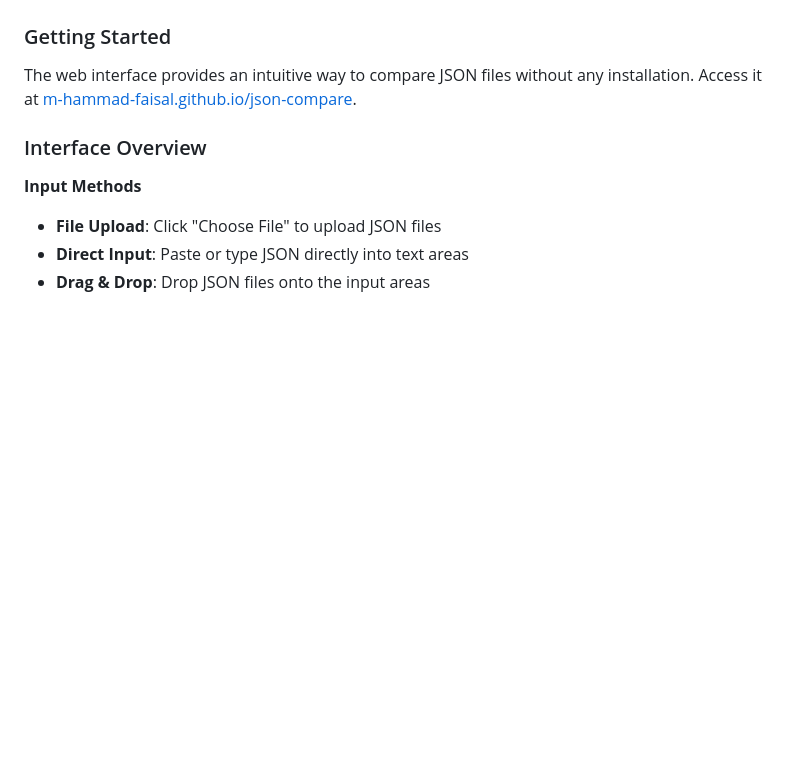
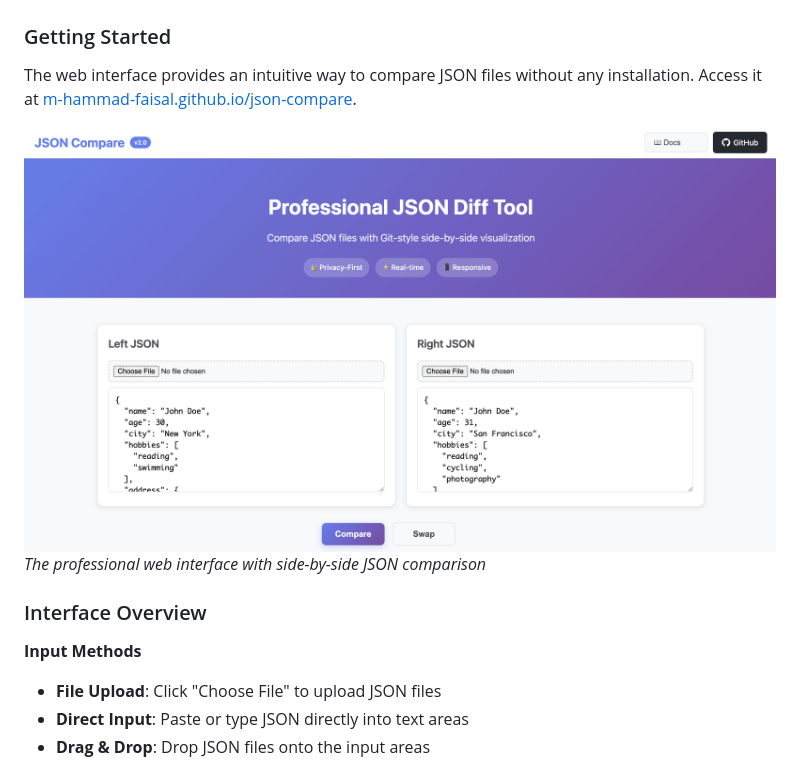
Before and after one commit to M-Hammad-Faisal/json-compare, a Markdown page: DOCS.md, the part around the change. GitHub-like rendering; blank space fills up the shorter version.

```diff
--- a/DOCS.md
+++ b/DOCS.md
@@ -16,6 +16,9 @@
 ### Getting Started
 
 The web interface provides an intuitive way to compare JSON files without any installation. Access it at [m-hammad-faisal.github.io/json-compare](https://m-hammad-faisal.github.io/json-compare/).
+
+![JSON Compare Interface](assets/Screenshot.png)
+*The professional web interface with side-by-side JSON comparison*
 
 ### Interface Overview
 
```
Also changed, not shown: README.md (+8 -0 lines).
